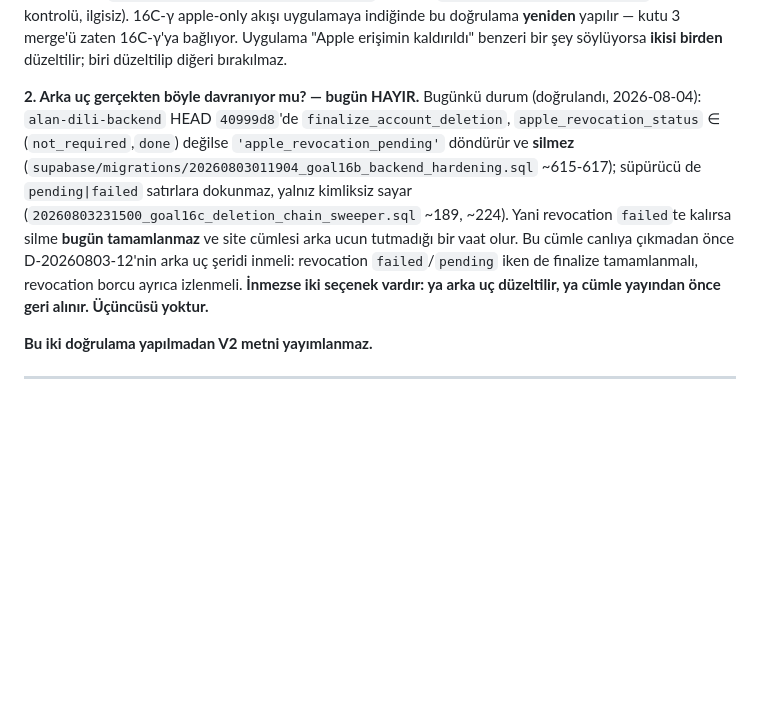
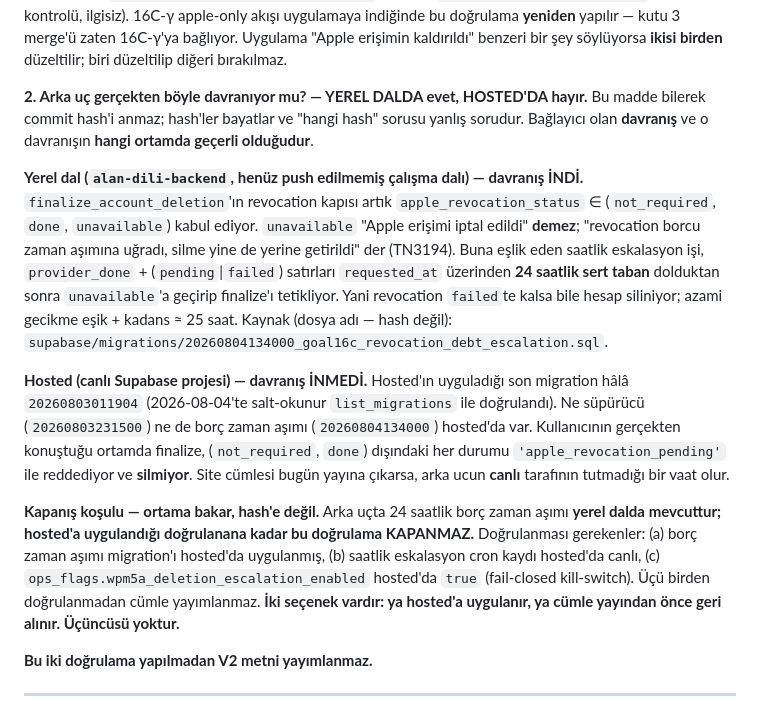
Before and after one commit to mertkayaozkann/tip-dili-site, a Markdown page: GO-NO-GO.md, the part around the change. Rendered like a GitHub page; blank space fills up the shorter version.

Commit message:
docs: describe backend deletion state by behavior and environment, not commit hash
GO-NO-GO'nun "Apple erişimi iptal edilemese de silme tamamlanır" kalıcı kuralındaki
ikinci doğrulama maddesi bayat bir arka uç commit hash'ine (40999d8) ve "arka uç bugün
silmiyor" tekil iddiasına dayanıyordu. İkisi de artık yanlış.

Madde davranış + ortam ekseninde yeniden yazıldı:
- Yerel dal: finalize'ın revocation kapısı (not_required, done, unavailable) kabul ediyor;
  24 saatlik sert taban sonrası eskalasyon unavailable'a geçirip finalize'ı tetikliyor,
  yani revocation failed'te kalsa bile hesap siliniyor (azami gecikme ~25 saat).
- Hosted: son uygulanan migration hâlâ 20260803011904; ne süpürücü ne borç zaman aşımı
  inmiş, finalize hâlâ apple_revocation_pending ile reddediyor ve silmiyor.

Kapanış koşulu artık hash'e değil ortama bakıyor: migration hosted'da uygulanmış,
eskalasyon cron kaydı canlı ve kill-switch true olmadan kutu kapanmaz.

Dört kutuluk kapı yapısı değişmedi (kutu sayısı 4).

Co-Authored-By: Claude Opus 5 <noreply@anthropic.com>

```diff
--- a/GO-NO-GO.md
+++ b/GO-NO-GO.md
@@ -113,17 +113,33 @@ yalnız aboneliğin kendiliğinden iptal olmadığını söylüyor); uygulama ka
 16C-γ'ya bağlıyor. Uygulama "Apple erişimin kaldırıldı" benzeri bir şey söylüyorsa **ikisi birden**
 düzeltilir; biri düzeltilip diğeri bırakılmaz.
 
-**2. Arka uç gerçekten böyle davranıyor mu? — bugün HAYIR.**
-Bugünkü durum (doğrulandı, 2026-08-04): `alan-dili-backend` HEAD `40999d8`'de
-`finalize_account_deletion`, `apple_revocation_status` ∈ (`not_required`,`done`) değilse
-`'apple_revocation_pending'` döndürür ve **silmez**
-(`supabase/migrations/20260803011904_goal16b_backend_hardening.sql` ~615-617); süpürücü de
-`pending|failed` satırlara dokunmaz, yalnız kimliksiz sayar
-(`20260803231500_goal16c_deletion_chain_sweeper.sql` ~189, ~224). Yani revocation `failed`te kalırsa
-silme **bugün tamamlanmaz** ve site cümlesi arka ucun tutmadığı bir vaat olur. Bu cümle canlıya
-çıkmadan önce D-20260803-12'nin arka uç şeridi inmeli: revocation `failed`/`pending` iken de finalize
-tamamlanmalı, revocation borcu ayrıca izlenmeli. **İnmezse iki seçenek vardır: ya arka uç düzeltilir,
-ya cümle yayından önce geri alınır. Üçüncüsü yoktur.**
+**2. Arka uç gerçekten böyle davranıyor mu? — YEREL DALDA evet, HOSTED'DA hayır.**
+Bu madde bilerek commit hash'i anmaz; hash'ler bayatlar ve "hangi hash" sorusu yanlış sorudur.
+Bağlayıcı olan **davranış** ve o davranışın **hangi ortamda geçerli olduğudur**.
+
+**Yerel dal (`alan-dili-backend`, henüz push edilmemiş çalışma dalı) — davranış İNDİ.**
+`finalize_account_deletion`'ın revocation kapısı artık `apple_revocation_status` ∈
+(`not_required`, `done`, `unavailable`) kabul ediyor. `unavailable` "Apple erişimi iptal edildi"
+**demez**; "revocation borcu zaman aşımına uğradı, silme yine de yerine getirildi" der (TN3194).
+Buna eşlik eden saatlik eskalasyon işi, `provider_done` + (`pending`|`failed`) satırları
+`requested_at` üzerinden **24 saatlik sert taban** dolduktan sonra `unavailable`'a geçirip finalize'ı
+tetikliyor. Yani revocation `failed`te kalsa bile hesap siliniyor; azami gecikme eşik + kadans ≈
+25 saat. Kaynak (dosya adı — hash değil):
+`supabase/migrations/20260804134000_goal16c_revocation_debt_escalation.sql`.
+
+**Hosted (canlı Supabase projesi) — davranış İNMEDİ.**
+Hosted'ın uyguladığı son migration hâlâ `20260803011904` (2026-08-04'te salt-okunur
+`list_migrations` ile doğrulandı). Ne süpürücü (`20260803231500`) ne de borç zaman aşımı
+(`20260804134000`) hosted'da var. Kullanıcının gerçekten konuştuğu ortamda finalize,
+(`not_required`, `done`) dışındaki her durumu `'apple_revocation_pending'` ile reddediyor ve
+**silmiyor**. Site cümlesi bugün yayına çıkarsa, arka ucun **canlı** tarafının tutmadığı bir vaat olur.
+
+**Kapanış koşulu — ortama bakar, hash'e değil.** Arka uçta 24 saatlik borç zaman aşımı **yerel dalda
+mevcuttur; hosted'a uygulandığı doğrulanana kadar bu doğrulama KAPANMAZ.** Doğrulanması gerekenler:
+(a) borç zaman aşımı migration'ı hosted'da uygulanmış, (b) saatlik eskalasyon cron kaydı hosted'da
+canlı, (c) `ops_flags.wpm5a_deletion_escalation_enabled` hosted'da `true` (fail-closed kill-switch).
+Üçü birden doğrulanmadan cümle yayımlanmaz. **İki seçenek vardır: ya hosted'a uygulanır, ya cümle
+yayından önce geri alınır. Üçüncüsü yoktur.**
 
 **Bu iki doğrulama yapılmadan V2 metni yayımlanmaz.**
 
```
